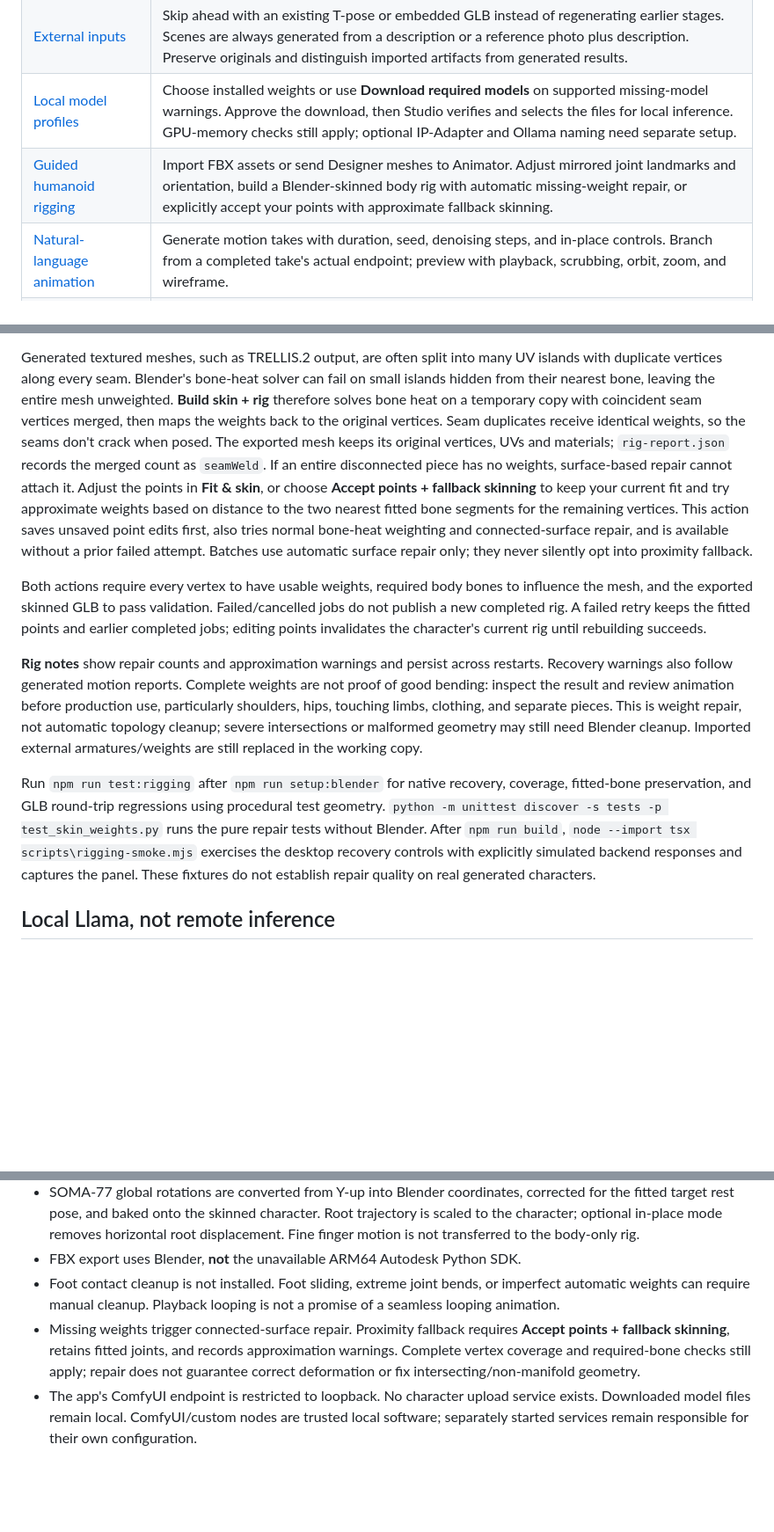
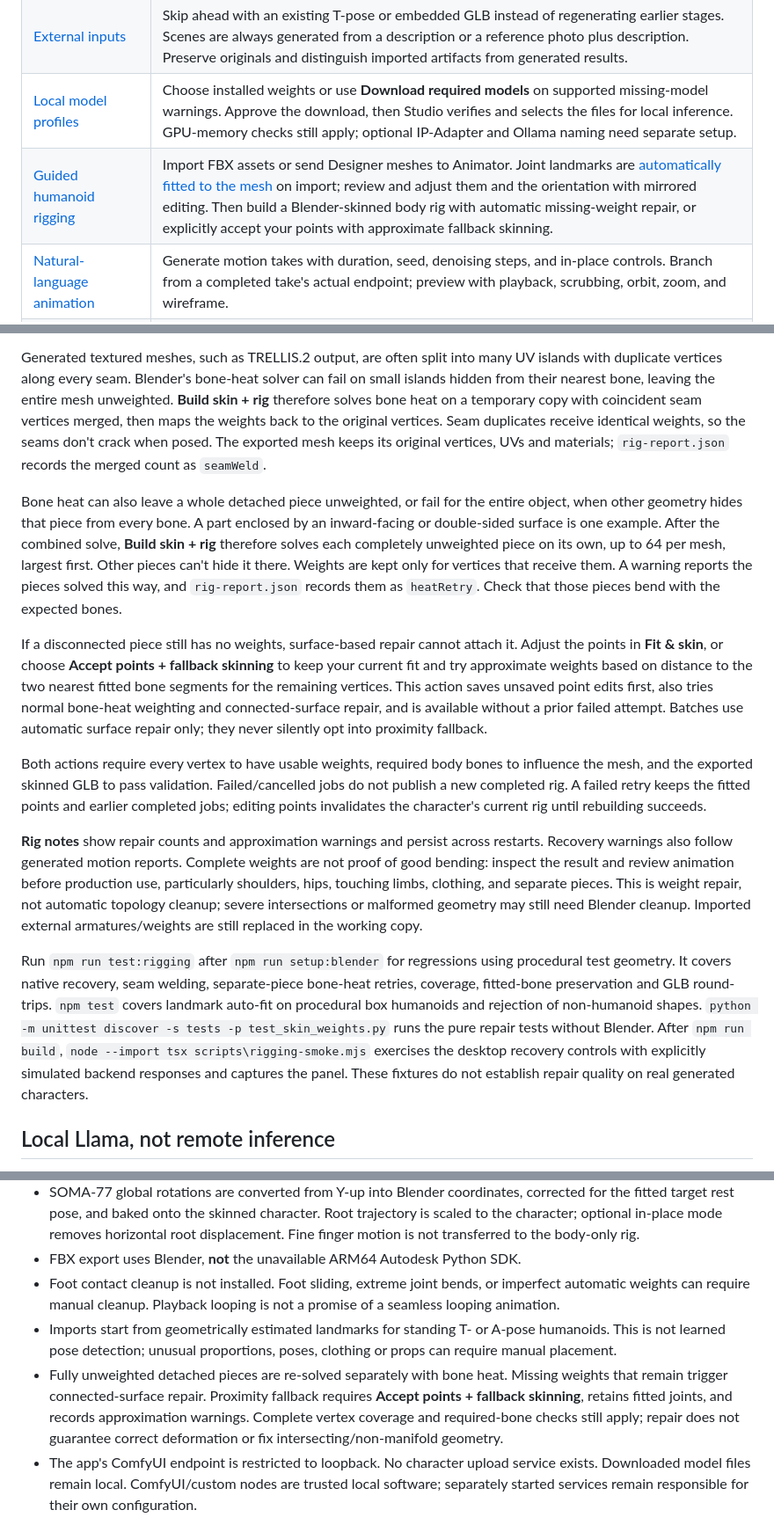
Before and after one commit to rwrife/CharacterStudio, a Markdown page: README.md, 3 parts joined by grey strips. Shown at 88% size. GitHub-like rendering; blank space fills up the shorter version.

```diff
--- a/README.md
+++ b/README.md
@@ -15,7 +15,7 @@ Local Windows ARM64 desktop app with **Designer** and **Animator** workspaces. D
 | [Textured models](#local-textured-models) | Select native TRELLIS.2 to generate geometry and embedded base-color/metallic/roughness textures together from the T-pose, with selectable shape detail, texture size and face count. Hunyuan remains the lower-memory geometry-only option. |
 | [External inputs](#start-from-external-inputs) | Skip ahead with an existing T-pose or embedded GLB instead of regenerating earlier stages. Scenes are always generated from a description or a reference photo plus description. Preserve originals and distinguish imported artifacts from generated results. |
 | [Local model profiles](#offline-models-and-memory-profiles) | Choose installed weights or use **Download required models** on supported missing-model warnings. Approve the download, then Studio verifies and selects the files for local inference. GPU-memory checks still apply; optional IP-Adapter and Ollama naming need separate setup. |
-| [Guided humanoid rigging](#animator-workflow) | Import FBX assets or send Designer meshes to Animator. Adjust mirrored joint landmarks and orientation, build a Blender-skinned body rig with automatic missing-weight repair, or explicitly accept your points with approximate fallback skinning. |
+| [Guided humanoid rigging](#animator-workflow) | Import FBX assets or send Designer meshes to Animator. Joint landmarks are [automatically fitted to the mesh](#automatic-landmark-fitting) on import; review and adjust them and the orientation with mirrored editing. Then build a Blender-skinned body rig with automatic missing-weight repair, or explicitly accept your points with approximate fallback skinning. |
 | [Natural-language animation](#animator-workflow) | Generate motion takes with duration, seed, denoising steps, and in-place controls. Branch from a completed take's actual endpoint; preview with playback, scrubbing, orbit, zoom, and wireframe. |
 | [Motion encoder choice](#experimental-lfm-setup-no-llama-approval) | Use the original local Llama/LLM2Vec encoder or explicitly select the experimental ungated LFM bridge. Readiness checks and GPU guidance surface setup requirements without silently switching models. |
 | [Visual animation graphs](#visual-animation-graphs) | Connect states, reusable actions, transitions, and pose-constrained loops. Inspect path-specific incoming context, save layouts, and preview node clips, transitions, or full paths. |
@@ -367,13 +393,16 @@ Designs, reference copies, settings snapshots, and API workflow JSON live under
 **Build skin + rig** uses your fitted points, runs Blender bone-heat weighting, and automatically attempts to fill unweighted vertices from the closest weighted vertex along connected mesh edges. Existing positive weights are retained before the usual four-influence limit and normalization. Repair does not move your points, remesh the character, alter materials, or overwrite the original import.
 
 Generated textured meshes, such as TRELLIS.2 output, are often split into many UV islands with duplicate vertices along every seam. Blender's bone-heat solver can fail on small islands hidden from their nearest bone, leaving the entire mesh unweighted. **Build skin + rig** therefore solves bone heat on a temporary copy with coincident seam vertices merged, then maps the weights back to the original vertices. Seam duplicates receive identical weights, so the seams don't crack when posed. The exported mesh keeps its original vertices, UVs and materials; `rig-report.json` records the merged count as `seamWeld`.
-If an entire disconnected piece has no weights, surface-based repair cannot attach it. Adjust the points in **Fit & skin**, or choose **Accept points + fallback skinning** to keep your current fit and try approximate weights based on distance to the two nearest fitted bone segments for the remaining vertices. This action saves unsaved point edits first, also tries normal bone-heat weighting and connected-surface repair, and is available without a prior failed attempt. Batches use automatic surface repair only; they never silently opt into proximity fallback.
+
+Bone heat can also leave a whole detached piece unweighted, or fail for the entire object, when other geometry hides that piece from every bone. A part enclosed by an inward-facing or double-sided surface is one example. After the combined solve, **Build skin + rig** therefore solves each completely unweighted piece on its own, up to 64 per mesh, largest first. Other pieces can't hide it there. Weights are kept only for vertices that receive them. A warning reports the pieces solved this way, and `rig-report.json` records them as `heatRetry`. Check that those pieces bend with the expected bones.
+
+If a disconnected piece still has no weights, surface-based repair cannot attach it. Adjust the points in **Fit & skin**, or choose **Accept points + fallback skinning** to keep your current fit and try approximate weights based on distance to the two nearest fitted bone segments for the remaining vertices. This action saves unsaved point edits first, also tries normal bone-heat weighting and connected-surface repair, and is available without a prior failed attempt. Batches use automatic surface repair only; they never silently opt into proximity fallback.
 
 Both actions require every vertex to have usable weights, required body bones to influence the mesh, and the exported skinned GLB to pass validation. Failed/cancelled jobs do not publish a new completed rig. A failed retry keeps the fitted points and earlier completed jobs; editing points invalidates the character's current rig until rebuilding succeeds.
 
 **Rig notes** show repair counts and approximation warnings and persist across restarts. Recovery warnings also follow generated motion reports. Complete weights are not proof of good bending: inspect the result and review animation before production use, particularly shoulders, hips, touching limbs, clothing, and separate pieces. This is weight repair, not automatic topology cleanup; severe intersections or malformed geometry may still need Blender cleanup. Imported external armatures/weights are still replaced in the working copy.
 
-Run `npm run test:rigging` after `npm run setup:blender` for native recovery, coverage, fitted-bone preservation, and GLB round-trip regressions using procedural test geometry. `python -m unittest discover -s tests -p test_skin_weights.py` runs the pure repair tests without Blender. After `npm run build`, `node --import tsx scripts\rigging-smoke.mjs` exercises the desktop recovery controls with explicitly simulated backend responses and captures the panel. These fixtures do not establish repair quality on real generated characters.
+Run `npm run test:rigging` after `npm run setup:blender` for regressions using procedural test geometry. It covers native recovery, seam welding, separate-piece bone-heat retries, coverage, fitted-bone preservation and GLB round-trips. `npm test` covers landmark auto-fit on procedural box humanoids and rejection of non-humanoid shapes. `python -m unittest discover -s tests -p test_skin_weights.py` runs the pure repair tests without Blender. After `npm run build`, `node --import tsx scripts\rigging-smoke.mjs` exercises the desktop recovery controls with explicitly simulated backend responses and captures the panel. These fixtures do not establish repair quality on real generated characters.
 
 ## Local Llama, not remote inference
 
@@ -479,7 +508,8 @@ The branch constraint serialization, conversion to the real SOMA30 model skeleto
 - SOMA-77 global rotations are converted from Y-up into Blender coordinates, corrected for the fitted target rest pose, and baked onto the skinned character. Root trajectory is scaled to the character; optional in-place mode removes horizontal root displacement. Fine finger motion is not transferred to the body-only rig.
 - FBX export uses Blender, **not** the unavailable ARM64 Autodesk Python SDK.
 - Foot contact cleanup is not installed. Foot sliding, extreme joint bends, or imperfect automatic weights can require manual cleanup. Playback looping is not a promise of a seamless looping animation.
-- Missing weights trigger connected-surface repair. Proximity fallback requires **Accept points + fallback skinning**, retains fitted joints, and records approximation warnings. Complete vertex coverage and required-bone checks still apply; repair does not guarantee correct deformation or fix intersecting/non-manifold geometry.
+- Imports start from geometrically estimated landmarks for standing T- or A-pose humanoids. This is not learned pose detection; unusual proportions, poses, clothing or props can require manual placement.
+- Fully unweighted detached pieces are re-solved separately with bone heat. Missing weights that remain trigger connected-surface repair. Proximity fallback requires **Accept points + fallback skinning**, retains fitted joints, and records approximation warnings. Complete vertex coverage and required-bone checks still apply; repair does not guarantee correct deformation or fix intersecting/non-manifold geometry.
 - The app's ComfyUI endpoint is restricted to loopback. No character upload service exists. Downloaded model files remain local. ComfyUI/custom nodes are trusted local software; separately started services remain responsible for their own configuration.
 
 ## Data and reproducibility
```
Also changed, not shown: other parts of README.md (+31 -5 lines), docs/screenshots/landmark-autofit.png (added), 15 other files.
